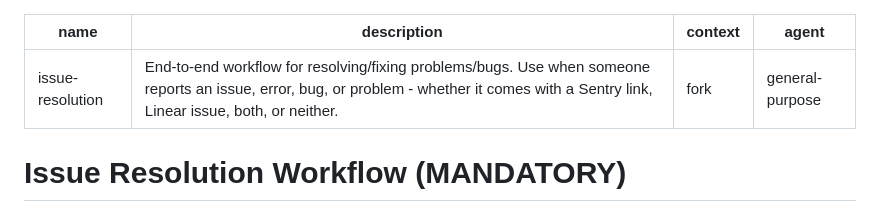
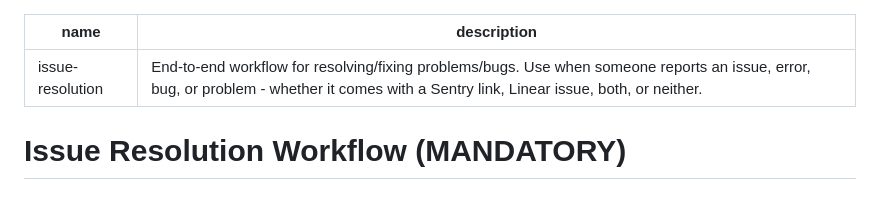
Before and after one commit to Sytex/agent-skills, a Markdown page: skills/issue-resolution/SKILL.md, the part around the change. Rendered like a GitHub page.

Commit message:
Remove context and agent fields from issue-resolution skill documentation for clarity and simplicity.

```diff
--- a/skills/issue-resolution/SKILL.md
+++ b/skills/issue-resolution/SKILL.md
@@ -1,8 +1,6 @@
 ---
 name: issue-resolution
 description: End-to-end workflow for resolving/fixing problems/bugs. Use when someone reports an issue, error, bug, or problem - whether it comes with a Sentry link, Linear issue, both, or neither.
-context: fork
-agent: general-purpose
 ---
 
 # Issue Resolution Workflow (MANDATORY)
```
